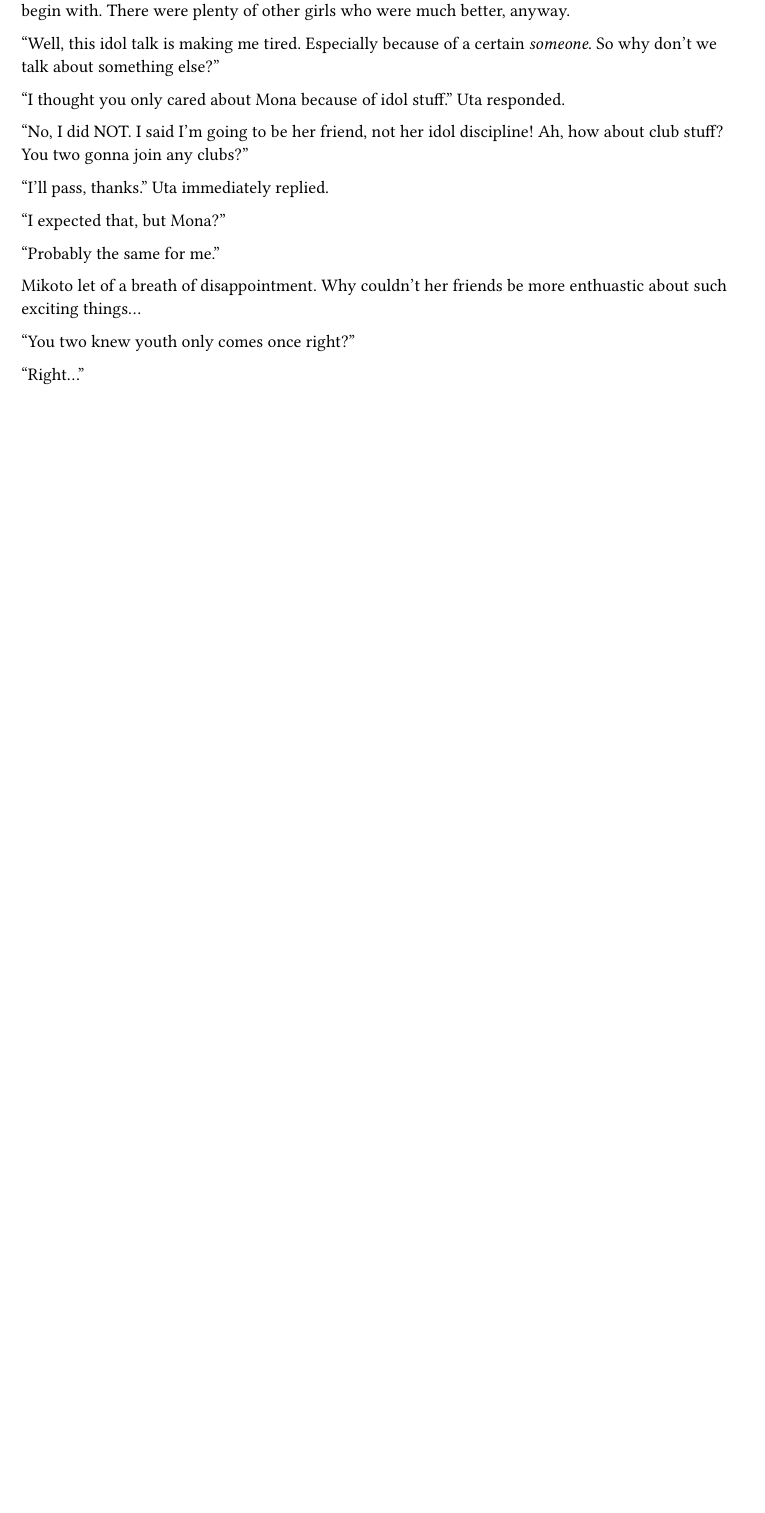
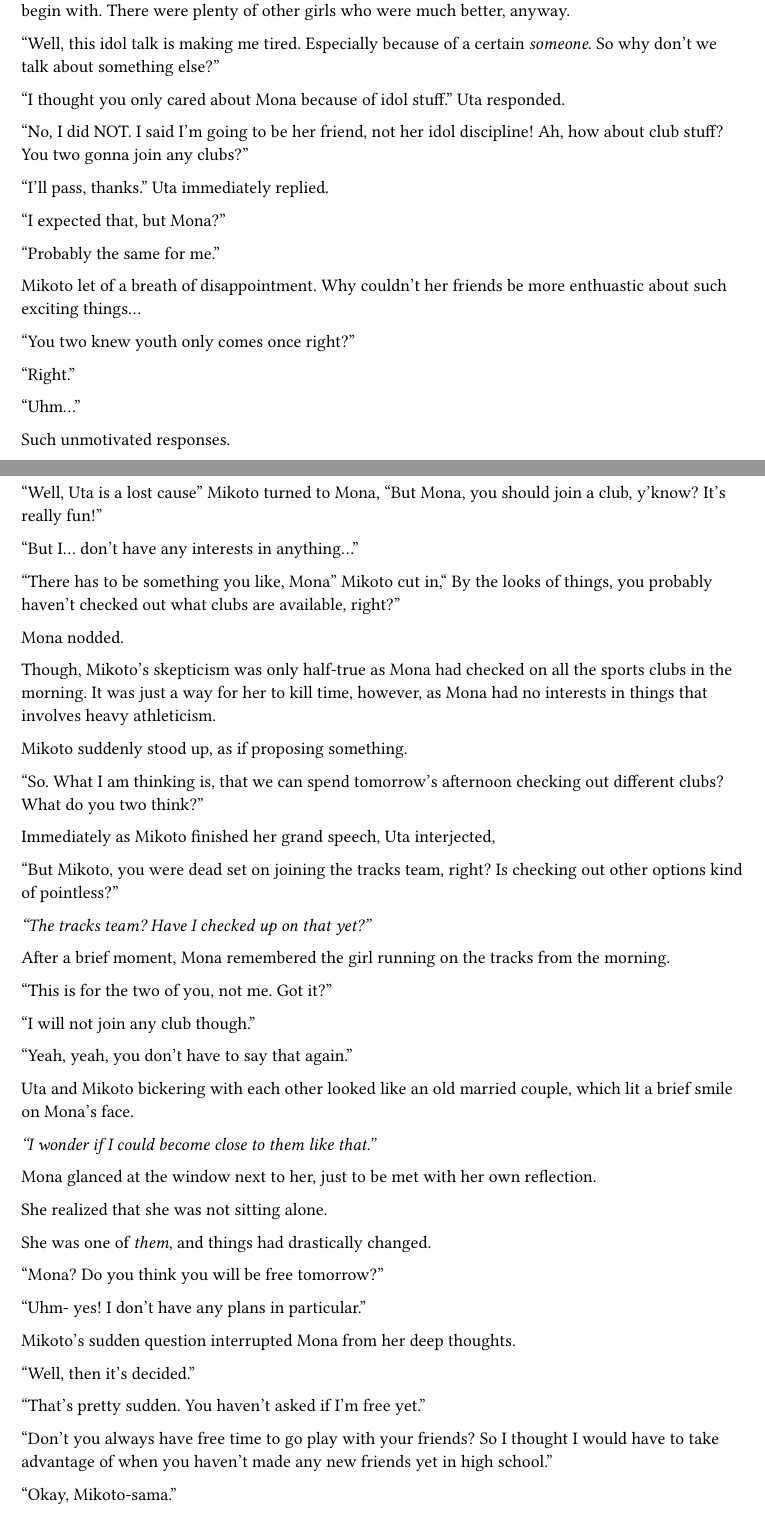
Before and after one commit to nrs-org/novelslop, a Typst document (content/vol_01/chap_08.typ): part of page 3 of 3 before the commit and two parts of pages 3 and 4 of 4 after it, the two joined at a grey line, cut so that both start at the same text, the shorter picture padded with empty space. Compiled offline with Typst 0.15.

Commit message:
Add the rest of chap 8 and chap 9

```diff
--- a/content/vol_01/chap_08.typ
+++ b/content/vol_01/chap_08.typ
@@ -200,5 +203,73 @@
 
   "You two knew youth only comes once right?"
 
-  "Right..."
+  "Right."
+
+  "Uhm..."
+
+  Such unmotivated responses.
+
+  "Well, Uta is a lost cause" Mikoto turned to Mona, "But Mona, you should join
+  a club, y'know? It's really fun!"
+
+  "But I... don't have any interests in anything..."
+
+  "There has to be something you like, Mona" Mikoto cut in," By the looks of
+  things, you probably haven't checked out what clubs are available, right?"
+
+  Mona nodded.
+
+  Though, Mikoto's skepticism was only half-true as Mona had checked on all the
+  sports clubs in the morning. It was just a way for her to kill time, however,
+  as Mona had no interests in things that involves heavy athleticism.
+
+  Mikoto suddenly stood up, as if proposing something.
+
+  "So. What I am thinking is, that we can spend tomorrow's afternoon checking
+  out different clubs? What do you two think?"
+
+  Immediately as Mikoto finished her grand speech, Uta interjected,
+
+  "But Mikoto, you were dead set on joining the tracks team, right? Is checking
+  out other options kind of pointless?"
+
+  _"The tracks team? Have I checked up on that yet?"_
+
+  After a brief moment, Mona remembered the girl running on the tracks from the
+  morning.
+
+  // mikoto wants to check up on club because she can't run professionally btw
+  // the plot chat
+  "This is for the two of you, not me. Got it?"
+
+  "I will not join any club though."
+
+  "Yeah, yeah, you don't have to say that again."
+
+  Uta and Mikoto bickering with each other looked like an old married couple,
+  which lit a brief smile on Mona's face.
+
+  _"I wonder if I could become close to them like that."_
+
+  Mona glanced at the window next to her, just to be met with her own reflection.
+
+  She realized that she was not sitting alone.
+
+  She was one of _them_, and things had drastically changed.
+
+  "Mona? Do you think you will be free tomorrow?"
+
+  "Uhm- yes! I don't have any plans in particular."
+
+  Mikoto's sudden question interrupted Mona from her deep thoughts.
+
+  "Well, then it's decided."
+
+  "That's pretty sudden. You haven't asked if I'm free yet."
+
+  "Don't you always have free time to go play with your friends? So I thought I
+  would have to take advantage of when you haven't made any new friends yet in
+  high school."
+
+  "Okay, Mikoto-sama."
 ]
```
Also changed, not shown: content/vol_01/chap_09.typ (added, +69 -0 lines), main.typ (+1 -0 lines), content/vol_01/chap_08.typ (29 more changed lines).
